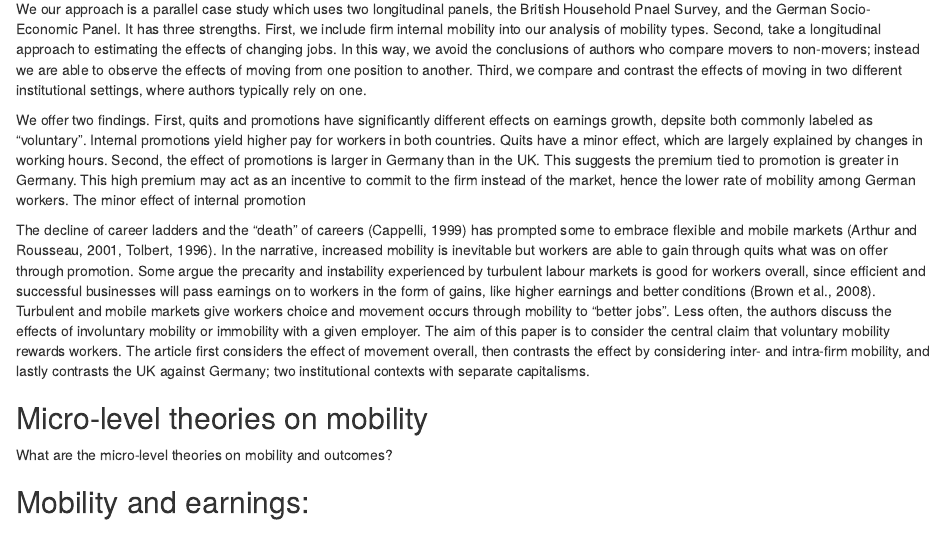
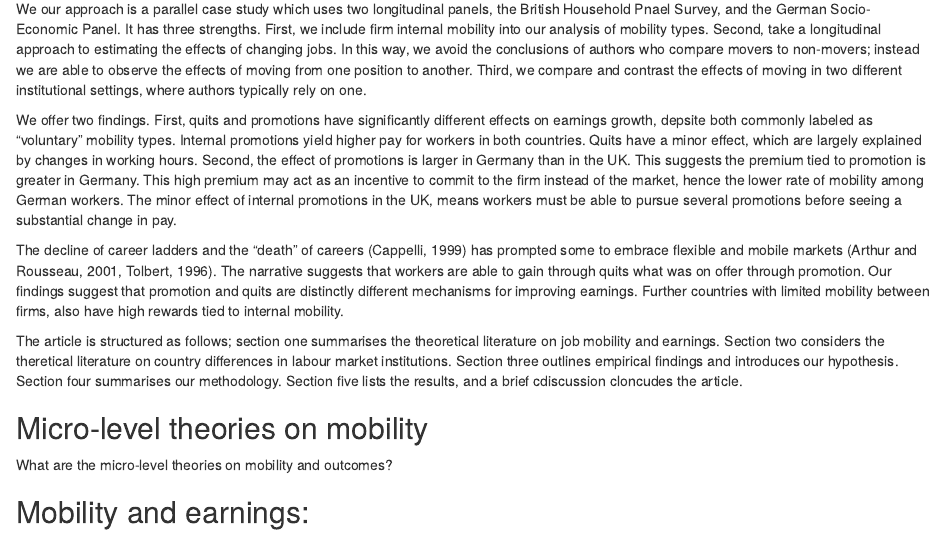
Before and after one commit to Privlko/de_uk_paper, an R Markdown document (draft.Rmd): the page in a window 1100 px wide, from 1340 px down. Rendered offline with R 4.5, knitr and Pandoc, with nearby package versions.

Commit message:
Update draft.Rmd

```diff
--- a/draft.Rmd
+++ b/draft.Rmd
@@ -33,9 +33,11 @@ The theoretical literature has little to say on country differences in mobility
 
 We our approach is a parallel case study  which uses two longitudinal panels, the British Household Pnael Survey, and the German Socio-Economic Panel. It has three strengths. First, we include firm internal mobility into our analysis of mobility types. Second, take a longitudinal approach to estimating the effects of changing jobs. In this way, we avoid the conclusions of authors who compare movers to non-movers; instead we are able to observe the effects of moving from one position to another. Third, we compare and contrast the effects of moving in two different institutional settings, where authors typically rely on one.
 
-We offer two findings. First, quits and promotions have significantly different effects on earnings growth, depsite both commonly labeled as "voluntary". Internal promotions yield higher pay for workers in both countries. Quits have a minor effect, which are largely explained by changes in working hours. Second, the effect of promotions is larger in Germany than in the UK. This suggests the premium tied to promotion is greater in Germany. This high premium may act as an incentive to commit to the firm instead of the market, hence the lower rate of mobility among German workers. The minor effect of internal promotion
+We offer two findings. First, quits and promotions have significantly different effects on earnings growth, depsite both commonly labeled as "voluntary" mobility types. Internal promotions yield higher pay for workers in both countries. Quits have a minor effect, which are largely explained by changes in working hours. Second, the effect of promotions is larger in Germany than in the UK. This suggests the premium tied to promotion is greater in Germany. This high premium may act as an incentive to commit to the firm instead of the market, hence the lower rate of mobility among German workers. The minor effect of internal promotions in the UK, means workers must be able to pursue several promotions before seeing a substantial change in pay.
 
-The decline of career ladders and the “death” of careers (Cappelli, 1999) has prompted some to embrace flexible and mobile markets (Arthur and Rousseau, 2001, Tolbert, 1996). In the narrative, increased mobility is inevitable but workers are able to gain through quits what was on offer through promotion. Some argue the precarity and instability experienced by turbulent labour markets is good for workers overall, since efficient and successful businesses will pass earnings on to workers in the form of gains, like higher earnings and better conditions (Brown et al., 2008). Turbulent and mobile markets give workers choice and movement occurs through mobility to “better jobs”. Less often, the authors discuss the effects of involuntary mobility or immobility with a given employer. The aim of this paper is to consider the central claim that voluntary mobility rewards workers. The article first considers the effect of movement overall, then contrasts the effect by considering inter- and intra-firm mobility, and lastly contrasts the UK against Germany; two institutional contexts with separate capitalisms.
+The decline of career ladders and the “death” of careers (Cappelli, 1999) has prompted some to embrace flexible and mobile markets (Arthur and Rousseau, 2001, Tolbert, 1996). The narrative suggests that workers are able to gain through quits what was on offer through promotion. Our findings suggest that promotion and quits are distinctly different mechanisms for improving earnings. Further countries with limited mobility between firms, also have high rewards tied to internal mobility.
+
+The article is structured as follows; section one summarises the theoretical literature on job mobility and earnings. Section two considers the theretical literature on country differences in labour market institutions. Section three outlines empirical findings and introduces our hypothesis. Section four summarises our methodology. Section five lists the results, and a brief cdiscussion cloncudes the article.
 
 ## Micro-level theories on mobility
 
```
